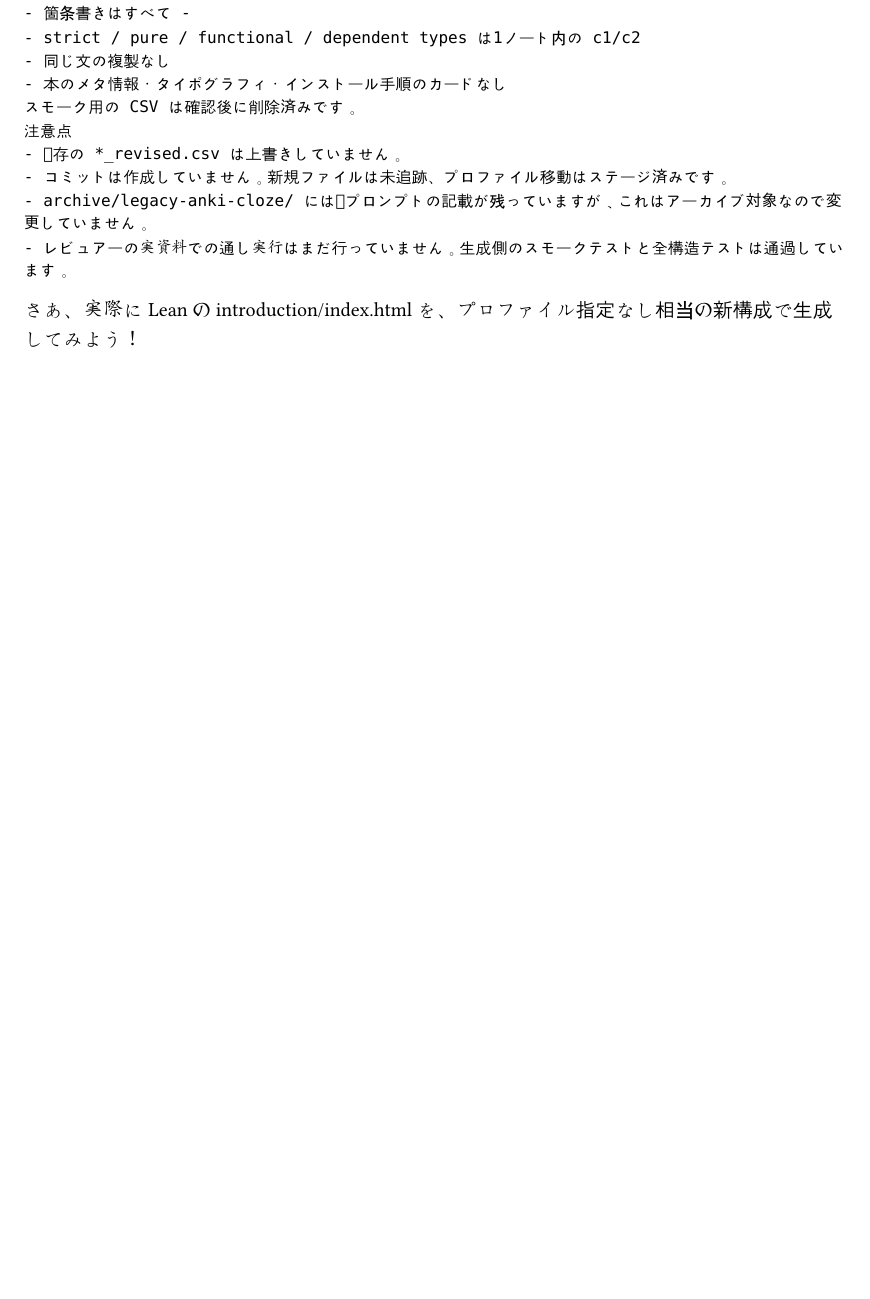
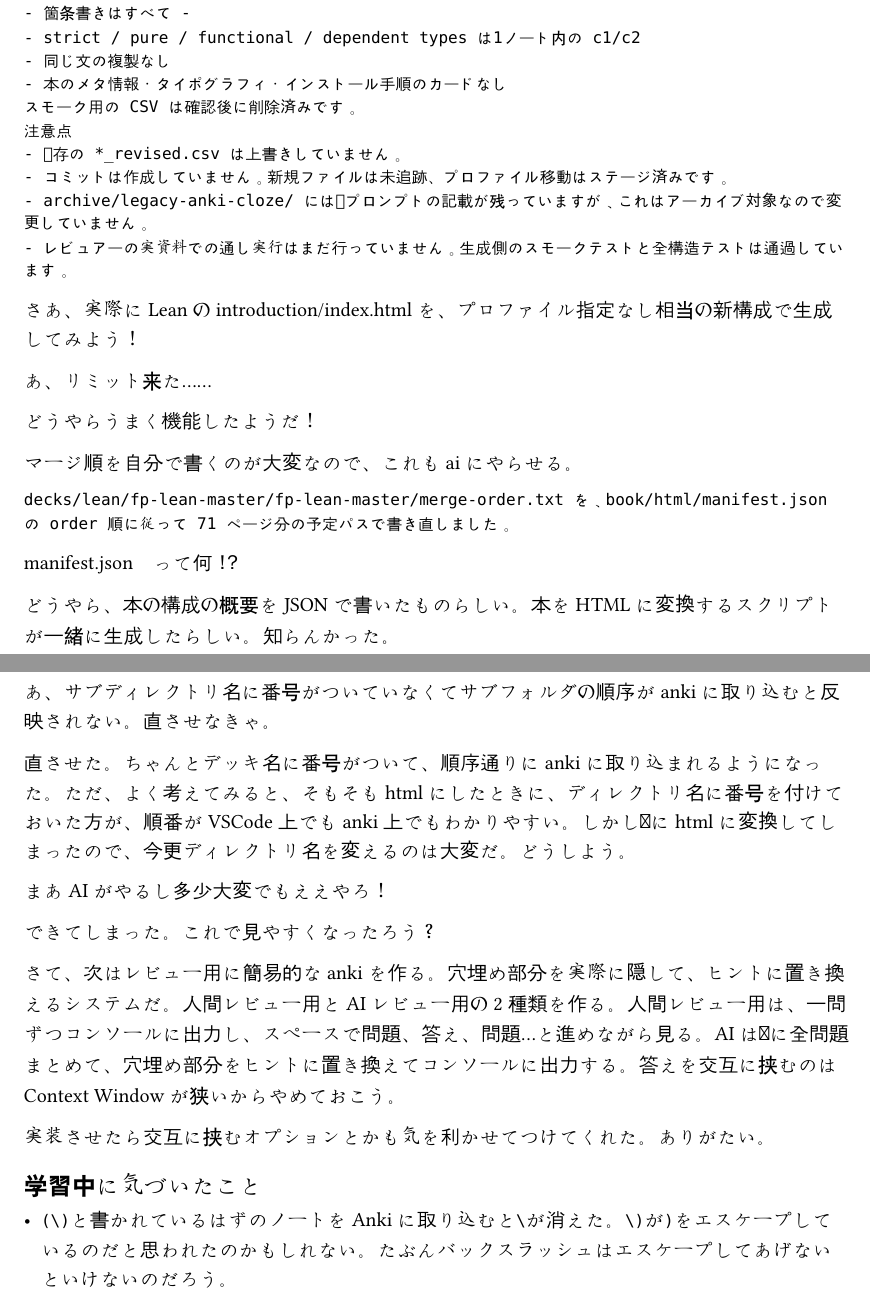
Before and after one commit to manybear-a1/blog-typst, a Typst document (articles/2026/anki-cloze-lean/example.typ): part of page 14 of 14 before the commit and two parts of pages 14 and 15 of 15 after it, the two joined at a grey line, cut so that both start at the same text, the shorter picture padded with empty space. Compiled offline with Typst 0.15.

Commit message:
leanを更新

`````diff
--- a/articles/2026/anki-cloze-lean/example.typ
+++ b/articles/2026/anki-cloze-lean/example.typ
@@ -603,3 +603,38 @@ Lean の introduction/index.html を、プロファイル指定なし相当の
 - レビュアーの実資料での通し実行はまだ行っていません。生成側のスモークテストと全構造テストは通過しています。
 ````
 さあ、実際に Lean の introduction/index.html を、プロファイル指定なし相当の新構成で生成してみよう！
+
+あ、リミット来た......
+
+どうやらうまく機能したようだ！
+
+
+マージ順を自分で書くのが大変なので、これもaiにやらせる。
+
+```
+decks/lean/fp-lean-master/fp-lean-master/merge-order.txt を、book/html/manifest.json の order 順に従って 71 ページ分の予定パスで書き直しました。
+```
+manifest.json　って何！？
+
+どうやら、本の構成の概要を JSON で書いたものらしい。本をHTMLに変換するスクリプトが一緒に生成したらしい。知らんかった。
+
+あ、サブディレクトリ名に番号がついていなくてサブフォルダの順序がankiに取り込むと反映されない。直させなきゃ。
+
+直させた。ちゃんとデッキ名に番号がついて、順序通りにankiに取り込まれるようになった。ただ、よく考えてみると、そもそもhtmlにしたときに、ディレクトリ名に番号を付けておいた方が、順番がVSCode上でもanki上でもわかりやすい。しかし既にhtmlに変換してしまったので、今更ディレクトリ名を変えるのは大変だ。どうしよう。
+
+まあAIがやるし多少大変でもええやろ！
+
+できてしまった。これで見やすくなったろう？
+
+さて、次はレビュー用に簡易的なankiを作る。穴埋め部分を実際に隠して、ヒントに置き換えるシステムだ。人間レビュー用とAIレビュー用の2種類を作る。人間レビュー用は、一問ずつコンソールに出力し、スペースで問題、答え、問題...と進めながら見る。AIは単に全問題まとめて、穴埋め部分をヒントに置き換えてコンソールに出力する。答えを交互に挟むのはContext Windowが狭いからやめておこう。
+
+実装させたら交互に挟むオプションとかも気を利かせてつけてくれた。ありがたい。
+
+
+
+
+
+
+
+== 学習中に気づいたこと
+- `(\)`と書かれているはずのノートをAnkiに取り込むと`\`が消えた。`\)`が`)`をエスケープしているのだと思われたのかもしれない。たぶんバックスラッシュはエスケープしてあげないといけないのだろう。
`````
